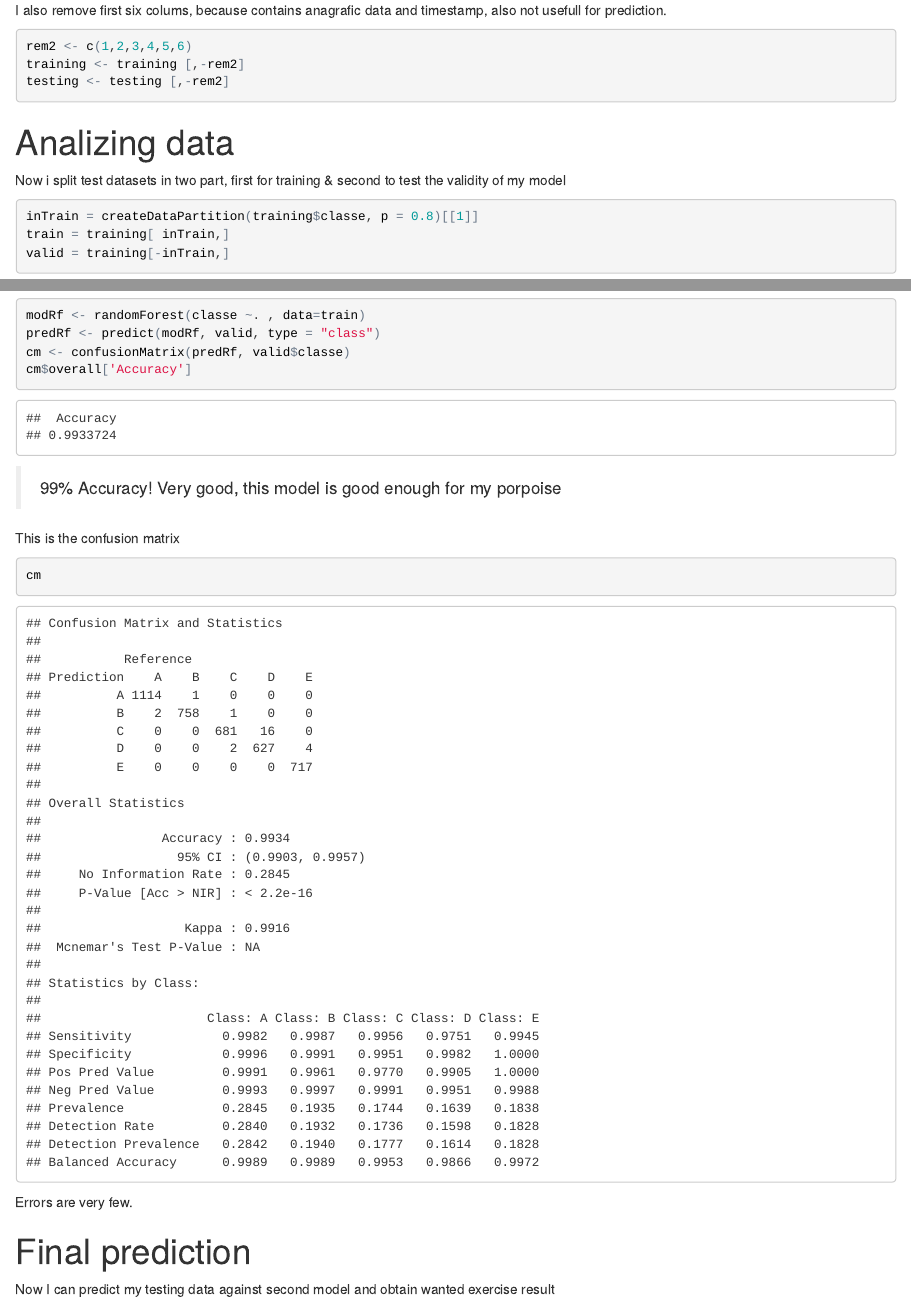
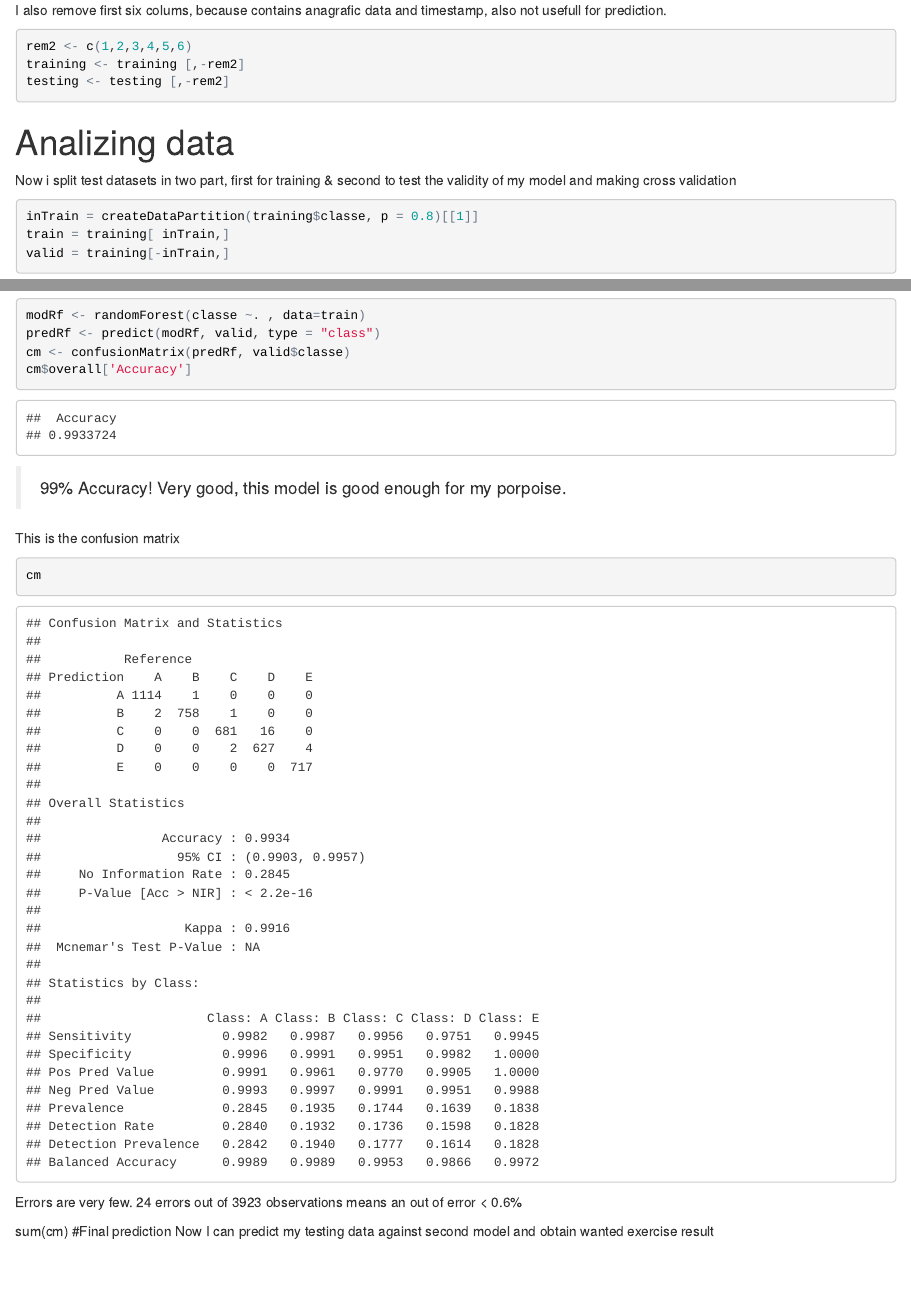
Before and after one commit to cmauri75/PML-FinalAssignment, an R Markdown document (Assignment.Rmd): the page in a window 1100 px wide, from 2130 px down, and a second part further down, joined at a grey line. The pictures show the output file Assignment.html that the author committed with the source, opened offline.

Commit message:
Minor fixes

````diff
--- a/Assignment.Rmd
+++ b/Assignment.Rmd
@@ -83,7 +83,7 @@ testing <- testing [,-rem2]
 ```
 
 #Analizing data
-Now i split test datasets in two part, first for training & second to test the validity of my model
+Now i split test datasets in two part, first for training & second to test the validity of my model and making cross validation
 
 ```{r}
 inTrain = createDataPartition(training$classe, p = 0.8)[[1]]
@@ -132,14 +132,15 @@ predRf <- predict(modRf, valid, type = "class")
 cm <- confusionMatrix(predRf, valid$classe)
 cm$overall['Accuracy']
 ```
->99% Accuracy! Very good, this model is good enough for my porpoise
+>99% Accuracy! Very good, this model is good enough for my porpoise.
 
 This is the confusion matrix
 ```{r}
 cm
 ```
-Errors are very few.
+Errors are very few. 24 errors out of 3923 observations means an out of error < 0.6%
 
+sum(cm)
 #Final prediction
 Now I can predict my testing data against second model and obtain wanted exercise result
 ```{r}
````
Also changed, not shown: Assignment.html.
